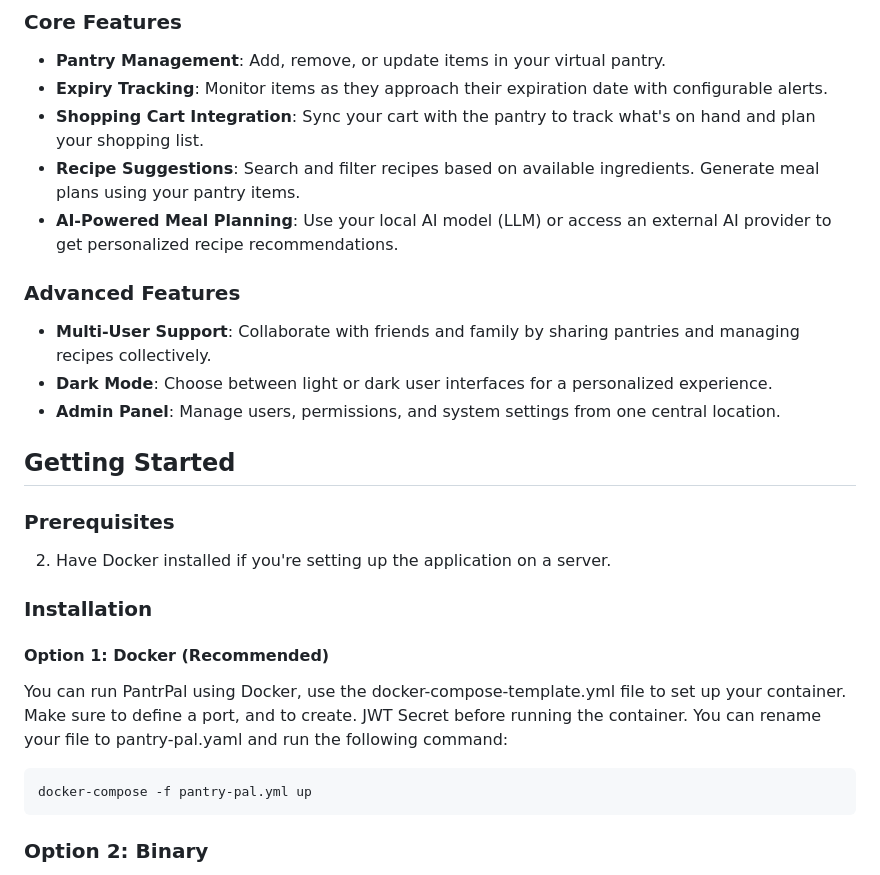
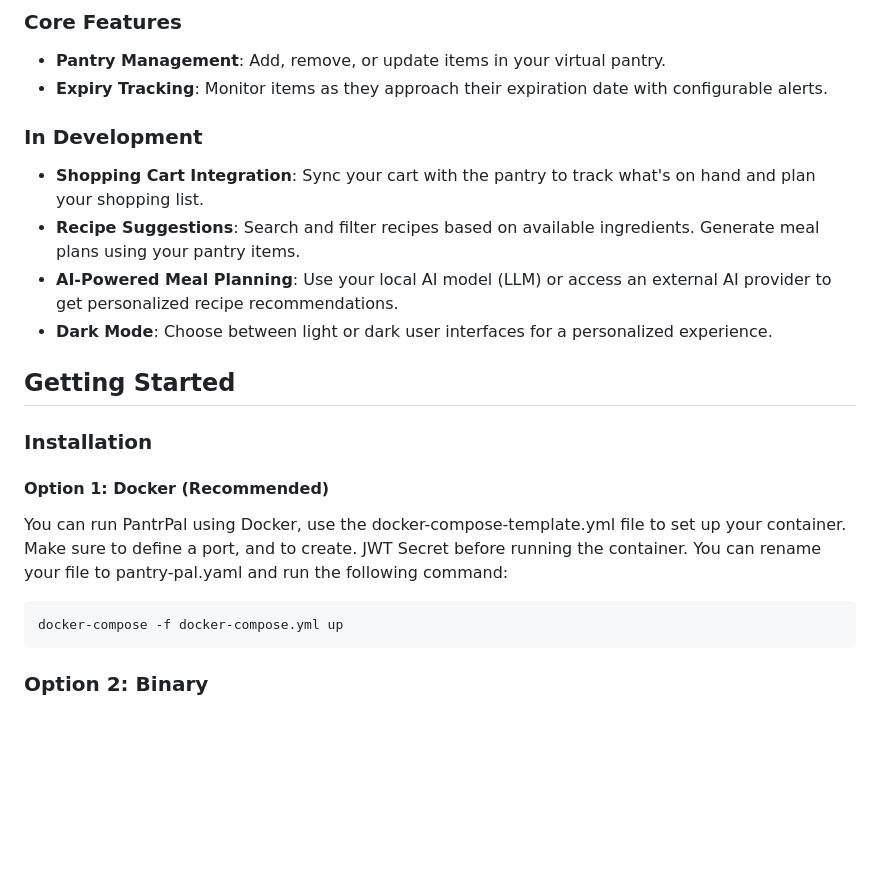
Before and after one commit to rtanoeiro/pantry-pal, a Markdown page: README.md, the part around the change. Rendered like a GitHub page; blank space fills up the shorter version.

Commit message:
moving features from core features to In Development

````diff
--- a/README.md
+++ b/README.md
@@ -7,27 +7,21 @@ PantryPal is a comprehensive, user-friendly application designed to help you man
 ### Core Features
 - **Pantry Management**: Add, remove, or update items in your virtual pantry.
 - **Expiry Tracking**: Monitor items as they approach their expiration date with configurable alerts.
+
+### In Development
 - **Shopping Cart Integration**: Sync your cart with the pantry to track what's on hand and plan your shopping list.
 - **Recipe Suggestions**: Search and filter recipes based on available ingredients. Generate meal plans using your pantry items.
 - **AI-Powered Meal Planning**: Use your local AI model (LLM) or access an external AI provider to get personalized recipe recommendations.
-
-### Advanced Features
-- **Multi-User Support**: Collaborate with friends and family by sharing pantries and managing recipes collectively.
 - **Dark Mode**: Choose between light or dark user interfaces for a personalized experience.
-- **Admin Panel**: Manage users, permissions, and system settings from one central location.
 
 ## Getting Started
-
-### Prerequisites
-2. Have Docker installed if you're setting up the application on a server.
-
 ### Installation
 
 #### Option 1: Docker (Recommended)
 You can run PantrPal using Docker, use the docker-compose-template.yml file to set up your container. Make sure to define a port, and to create. JWT Secret before running the container. You can rename your file to pantry-pal.yaml and run the following command:
 
 ```bash
-docker-compose -f pantry-pal.yml up
+docker-compose -f docker-compose.yml up
 ```
 
 ### Option 2: Binary
````
